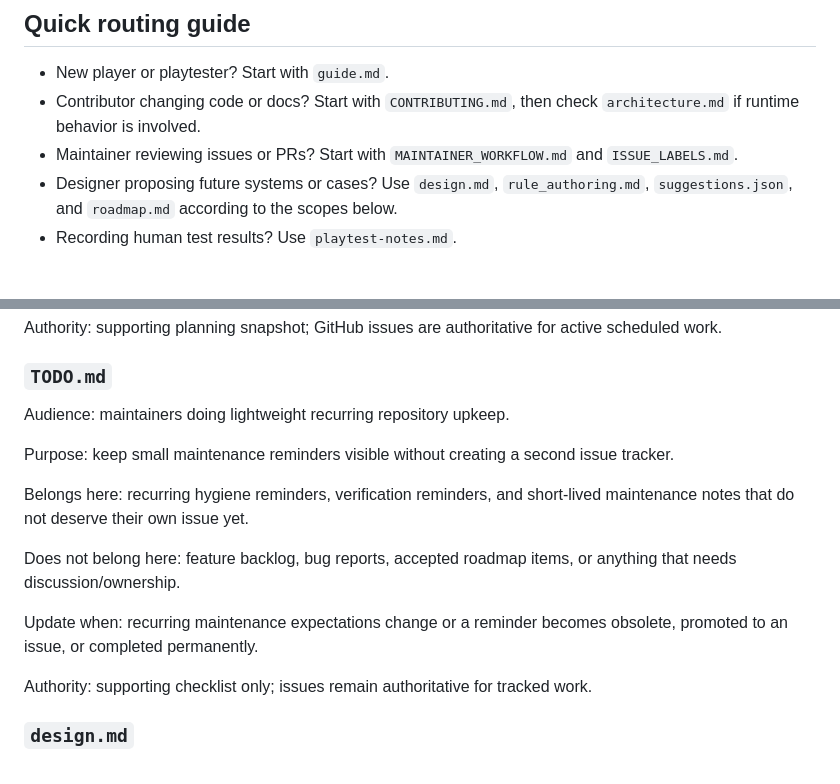
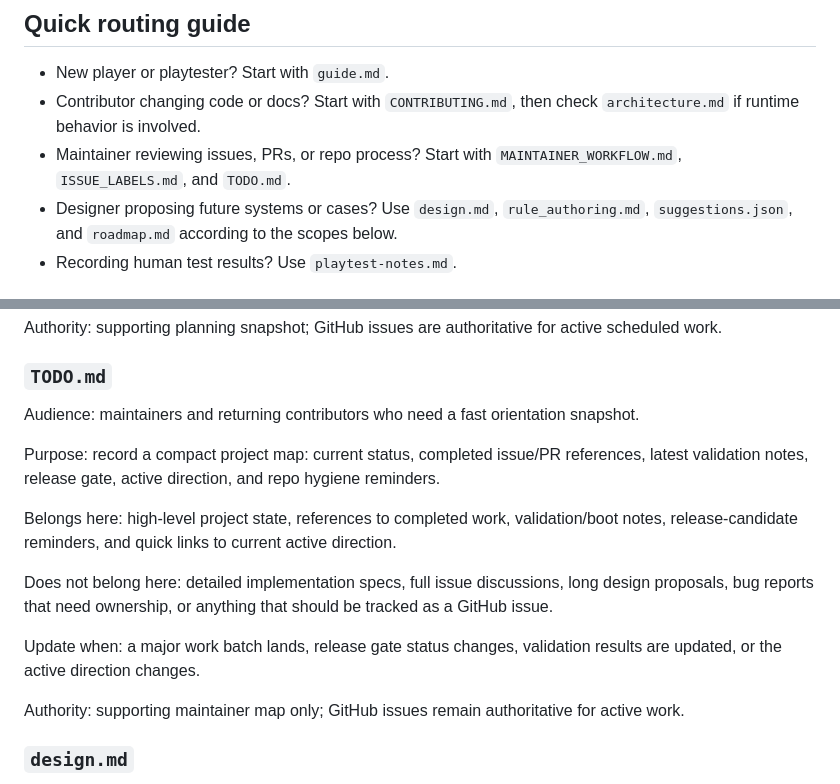
Before and after one commit to billybox1926-jpg/Ghost-Writer, a Markdown page: docs/README.md, 2 parts joined by grey strips. Rendered like a GitHub page.

Commit message:
docs: align docs index with project map

```diff
--- a/docs/README.md
+++ b/docs/README.md
@@ -8,7 +8,7 @@ The issue tracker remains the source of truth for active work. Docs should descr
 
 - New player or playtester? Start with `guide.md`.
 - Contributor changing code or docs? Start with `CONTRIBUTING.md`, then check `architecture.md` if runtime behavior is involved.
-- Maintainer reviewing issues or PRs? Start with `MAINTAINER_WORKFLOW.md` and `ISSUE_LABELS.md`.
+- Maintainer reviewing issues, PRs, or repo process? Start with `MAINTAINER_WORKFLOW.md`, `ISSUE_LABELS.md`, and `TODO.md`.
 - Designer proposing future systems or cases? Use `design.md`, `rule_authoring.md`, `suggestions.json`, and `roadmap.md` according to the scopes below.
 - Recording human test results? Use `playtest-notes.md`.
 
@@ -100,17 +100,17 @@ Authority: supporting planning snapshot; GitHub issues are authoritative for act
 
 ### `TODO.md`
 
-Audience: maintainers doing lightweight recurring repository upkeep.
+Audience: maintainers and returning contributors who need a fast orientation snapshot.
 
-Purpose: keep small maintenance reminders visible without creating a second issue tracker.
+Purpose: record a compact project map: current status, completed issue/PR references, latest validation notes, release gate, active direction, and repo hygiene reminders.
 
-Belongs here: recurring hygiene reminders, verification reminders, and short-lived maintenance notes that do not deserve their own issue yet.
+Belongs here: high-level project state, references to completed work, validation/boot notes, release-candidate reminders, and quick links to current active direction.
 
-Does not belong here: feature backlog, bug reports, accepted roadmap items, or anything that needs discussion/ownership.
+Does not belong here: detailed implementation specs, full issue discussions, long design proposals, bug reports that need ownership, or anything that should be tracked as a GitHub issue.
 
-Update when: recurring maintenance expectations change or a reminder becomes obsolete, promoted to an issue, or completed permanently.
+Update when: a major work batch lands, release gate status changes, validation results are updated, or the active direction changes.
 
-Authority: supporting checklist only; issues remain authoritative for tracked work.
+Authority: supporting maintainer map only; GitHub issues remain authoritative for active work.
 
 ### `design.md`
 
```
